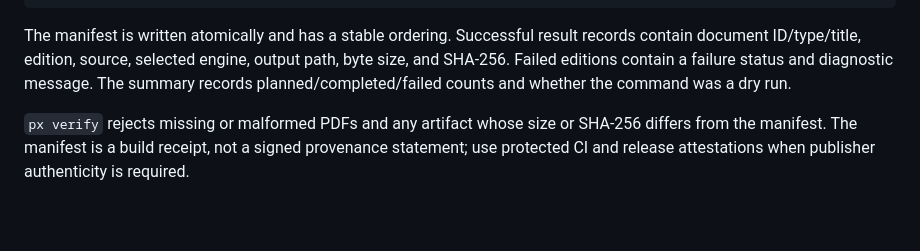
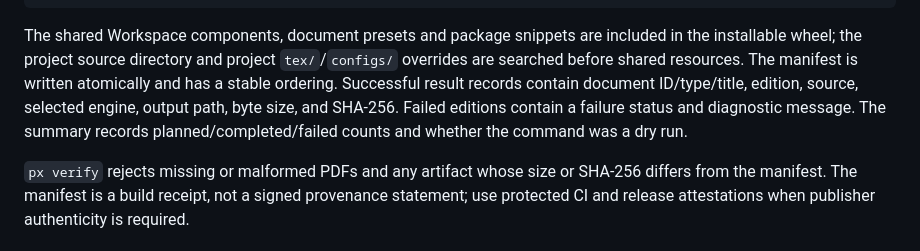
Before and after one commit to papyrxis/workspace, a Markdown page: docs/multi-document.md, the part around the change. Rendered like a GitHub page; blank space fills up the shorter version.

Commit message:
docs(architecture): document packaged presets and project override precedence

```diff
--- a/docs/multi-document.md
+++ b/docs/multi-document.md
@@ -103,7 +103,7 @@ build/
 └── manifest.json
 ~~~
 
-The manifest is written atomically and has a stable ordering. Successful result records contain document ID/type/title, edition, source, selected engine, output path, byte size, and SHA-256. Failed editions contain a failure status and diagnostic message. The summary records planned/completed/failed counts and whether the command was a dry run.
+The shared Workspace components, document presets and package snippets are included in the installable wheel; the project source directory and project `tex/`/`configs/` overrides are searched before shared resources. The manifest is written atomically and has a stable ordering. Successful result records contain document ID/type/title, edition, source, selected engine, output path, byte size, and SHA-256. Failed editions contain a failure status and diagnostic message. The summary records planned/completed/failed counts and whether the command was a dry run.
 
 `px verify` rejects missing or malformed PDFs and any artifact whose size or SHA-256 differs from the manifest. The manifest is a build receipt, not a signed provenance statement; use protected CI and release attestations when publisher authenticity is required.
 
```
